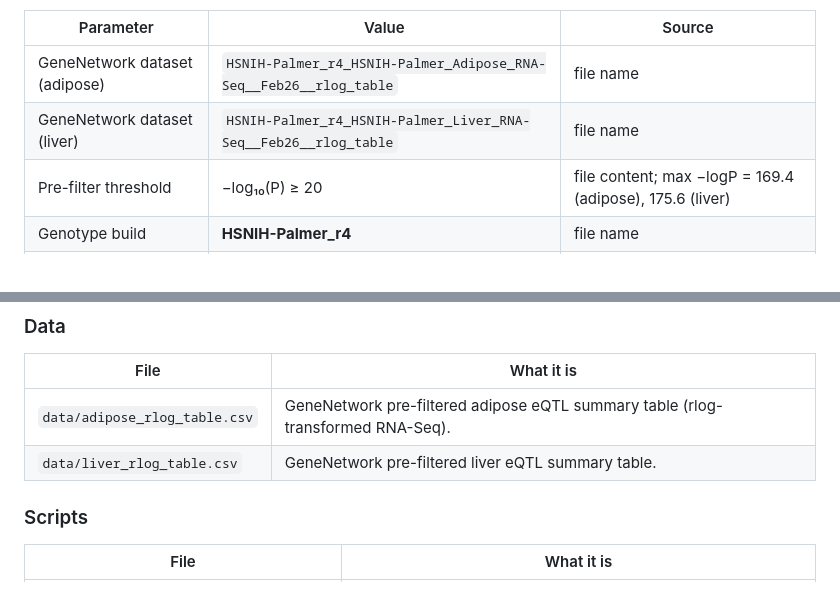
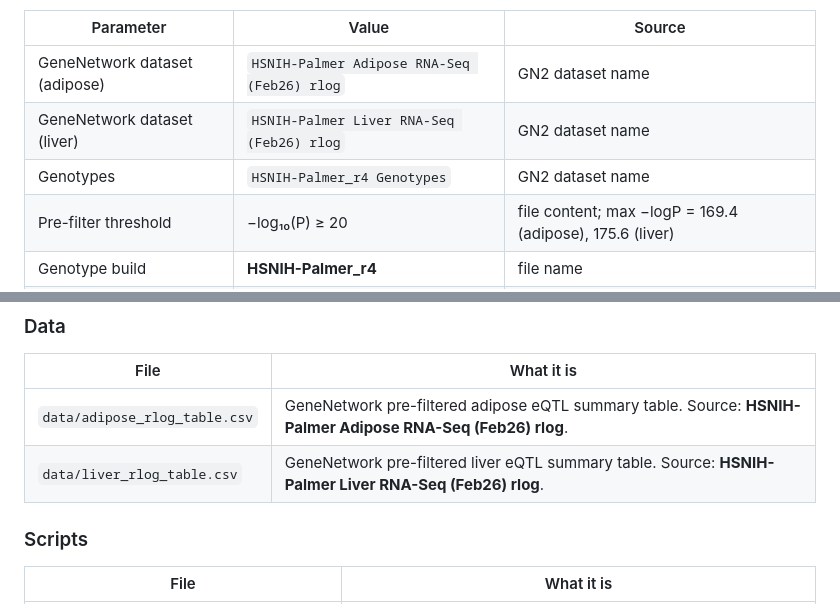
Before and after one commit to fetche-lab/HS_Rats_eQTLs, a Markdown page: README.md, 2 parts joined by grey strips. Rendered like a GitHub page.

Commit message:
docs: use exact GeneNetwork 2 source filenames
- README §2 upstream provenance: updated dataset and genotype names
  - Adipose: HSNIH-Palmer Adipose RNA-Seq (Feb26) rlog
  - Liver: HSNIH-Palmer Liver RNA-Seq (Feb26) rlog
  - Genotypes: HSNIH-Palmer_r4 Genotypes
- README §5 data manifest: linked local CSVs back to GN2 source datasets
- GN2 guide §1: bolded dataset names and added genotype build note

```diff
--- a/README.md
+++ b/README.md
@@ -61,8 +61,9 @@ files**.
 
 | Parameter | Value | Source |
 |---|---|---|
-| GeneNetwork dataset (adipose) | `HSNIH-Palmer_r4_HSNIH-Palmer_Adipose_RNA-Seq__Feb26__rlog_table` | file name |
-| GeneNetwork dataset (liver) | `HSNIH-Palmer_r4_HSNIH-Palmer_Liver_RNA-Seq__Feb26__rlog_table` | file name |
+| GeneNetwork dataset (adipose) | `HSNIH-Palmer Adipose RNA-Seq (Feb26) rlog` | GN2 dataset name |
+| GeneNetwork dataset (liver) | `HSNIH-Palmer Liver RNA-Seq (Feb26) rlog` | GN2 dataset name |
+| Genotypes | `HSNIH-Palmer_r4 Genotypes` | GN2 dataset name |
 | Pre-filter threshold | −log₁₀(P) ≥ 20 | file content; max −logP = 169.4 (adipose), 175.6 (liver) |
 | Genotype build | **HSNIH-Palmer_r4** | file name |
 | Reference genome | **mRatBN7.2** | GeneNetwork 2 metadata |
@@ -136,8 +137,8 @@ extreme tail, use a 4 Mb cis window, and systematically mine the trans signal.
 ### Data
 | File | What it is |
 |---|---|
-| `data/adipose_rlog_table.csv` | GeneNetwork pre-filtered adipose eQTL summary table (rlog-transformed RNA-Seq). |
-| `data/liver_rlog_table.csv` | GeneNetwork pre-filtered liver eQTL summary table. |
+| `data/adipose_rlog_table.csv` | GeneNetwork pre-filtered adipose eQTL summary table. Source: **HSNIH-Palmer Adipose RNA-Seq (Feb26) rlog**. |
+| `data/liver_rlog_table.csv` | GeneNetwork pre-filtered liver eQTL summary table. Source: **HSNIH-Palmer Liver RNA-Seq (Feb26) rlog**. |
 
 ### Scripts
 | File | What it is |
```
Also changed, not shown: docs/gn2_trait_visualization_guide.md (+3 -2 lines).
